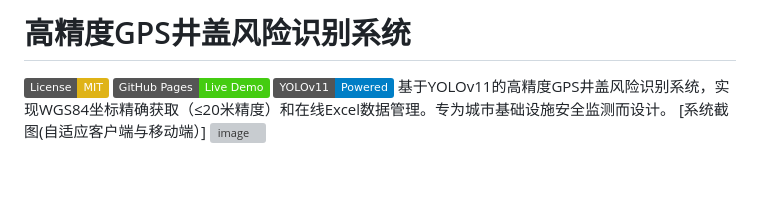
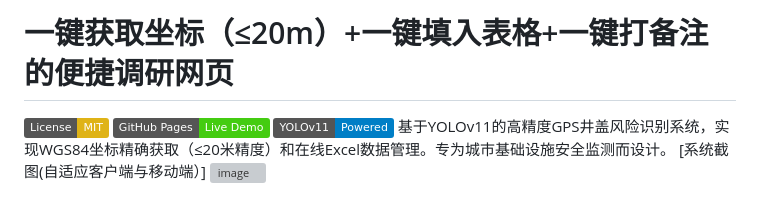
Before and after one commit to Cameras8/One-clickAll, a Markdown page: README.md, the part around the change. GitHub-like rendering; badges without logos; blank space fills up the shorter version; grey boxes are pictures that could not be loaded.

```diff
--- a/README.md
+++ b/README.md
@@ -1,4 +1,4 @@
-# 高精度GPS井盖风险识别系统
+# 一键获取坐标（≤20m）+一键填入表格+一键打备注的便捷调研网页
 
 [![License: MIT](https://img.shields.io/badge/License-MIT-yellow.svg)](https://opensource.org/licenses/MIT)
 [![GitHub Pages](https://img.shields.io/badge/GitHub%20Pages-Live%20Demo-brightgreen)](https://github.com/Cameras8/high-gps)
```
